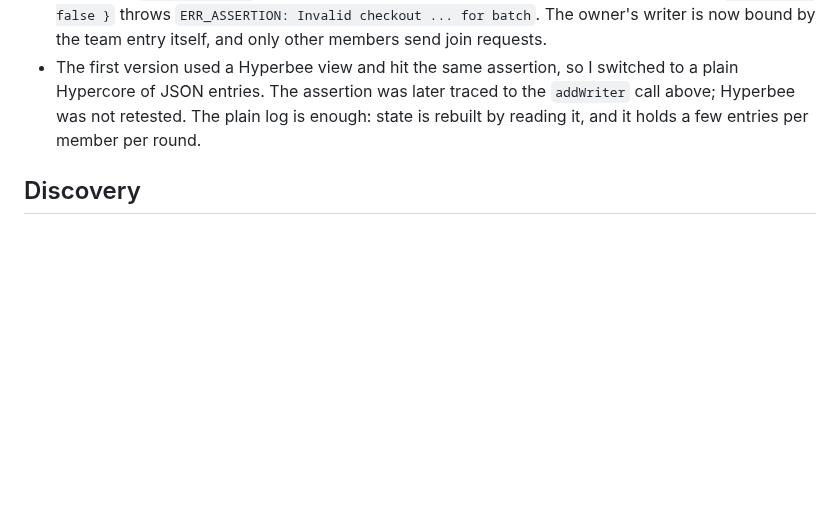
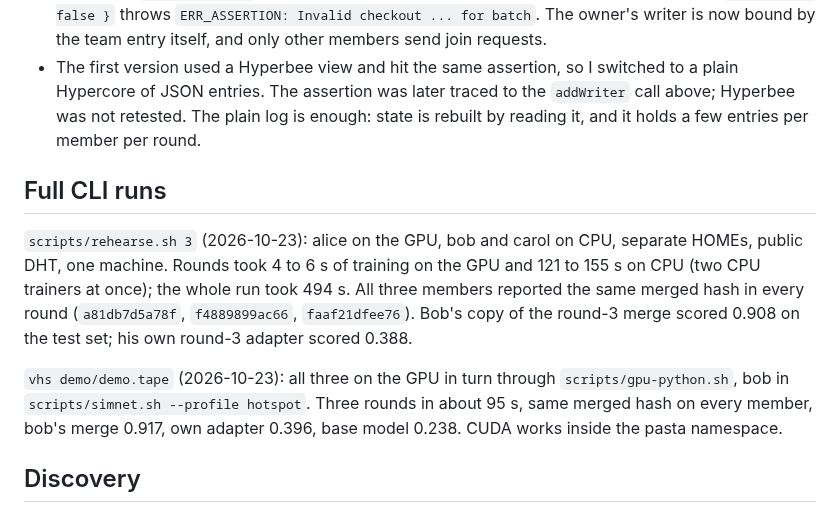
Before and after one commit to jtxmp/potlucktune, a Markdown page: spike/RESULTS.md, the part around the change. Drawn GitHub-style; blank space fills up the shorter version.

Commit message:
Add demo GIF and rehearsal results
Three members train three rounds with the real trainer, bob on a simulated
separate network; all report the same merged hash.

Co-Authored-By: Claude Opus 5.5 <noreply@anthropic.com>

```diff
--- a/spike/RESULTS.md
+++ b/spike/RESULTS.md
@@ -29,6 +29,12 @@ Findings that shaped the code:
 - **Never call `host.addWriter` for the bootstrap writer.** Calling it on the bootstrap core with `{ indexer: false }` throws `ERR_ASSERTION: Invalid checkout ... for batch`. The owner's writer is now bound by the team entry itself, and only other members send join requests.
 - The first version used a Hyperbee view and hit the same assertion, so I switched to a plain Hypercore of JSON entries. The assertion was later traced to the `addWriter` call above; Hyperbee was not retested. The plain log is enough: state is rebuilt by reading it, and it holds a few entries per member per round.
 
+## Full CLI runs
+
+`scripts/rehearse.sh 3` (2026-10-23): alice on the GPU, bob and carol on CPU, separate HOMEs, public DHT, one machine. Rounds took 4 to 6 s of training on the GPU and 121 to 155 s on CPU (two CPU trainers at once); the whole run took 494 s. All three members reported the same merged hash in every round (`a81db7d5a78f`, `f4889899ac66`, `faaf21dfee76`). Bob's copy of the round-3 merge scored 0.908 on the test set; his own round-3 adapter scored 0.388.
+
+`vhs demo/demo.tape` (2026-10-23): all three on the GPU in turn through `scripts/gpu-python.sh`, bob in `scripts/simnet.sh --profile hotspot`. Three rounds in about 95 s, same merged hash on every member, bob's merge 0.917, own adapter 0.396, base model 0.238. CUDA works inside the pasta namespace.
+
 ## Discovery
 
 Three members started at the same moment on one machine on the public DHT often never connected: three of five runs (of `potlucktune try` or an equivalent script) stalled for 120 to 180 s with no connection. PotluckRAG found the cause: Hyperswarm repeats a topic lookup only every 10 minutes. With the same fix (look up again with backoff from 5 s to 60 s while a member is missing), three of three `try` runs completed in 11 to 14 s.
```
Also changed, not shown: README.md (+4 -0 lines), demo/demo.gif (added), 1 other file.
